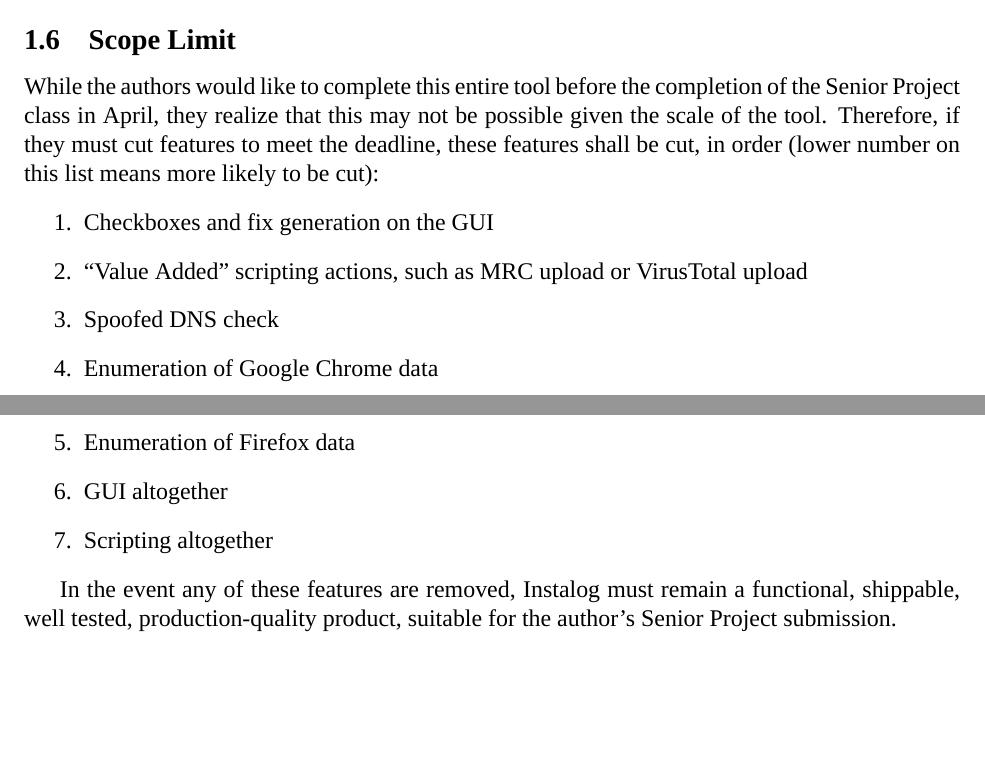
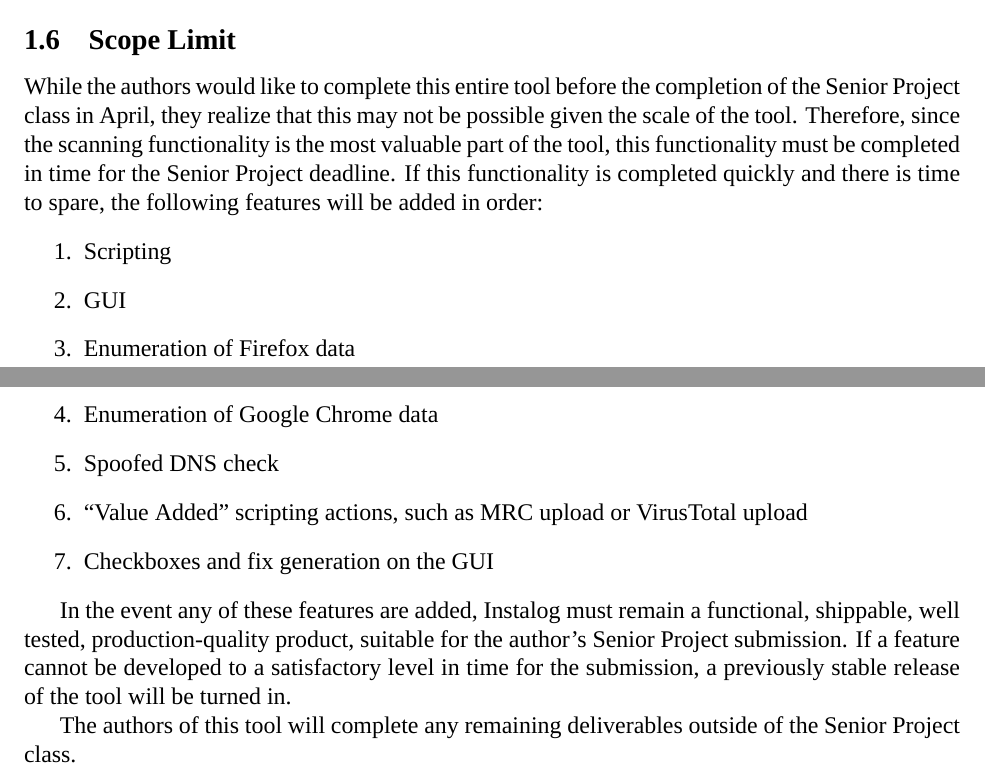
Before and after one commit to BillyONeal/Instalog, a LaTeX document (Docs/Instalog Specification/InstalogSpecification.tex, which reads Docs/Instalog Specification/sections/Introduction.tex): two parts of pages 9 and 10 of 97, joined at a grey line, cut so that both start at the same text, the shorter picture padded with empty space. Compiled offline with XeLaTeX.

Commit message:
Updates to the spec limit

```diff
--- a/Docs/Instalog Specification/sections/Introduction.tex
+++ b/Docs/Instalog Specification/sections/Introduction.tex
@@ -169,20 +169,26 @@ machines must not cause data destruction, but is otherwise undefined.
 \subsection{Scope Limit}
 While the authors would like to complete this entire tool before the completion
 of the Senior Project class in April, they realize that this may not be possible
-given the scale of the tool. Therefore, if they must cut features to meet the
-deadline, these features shall be cut, in order (lower number on this list
-means more likely to be cut):
+given the scale of the tool. Therefore, since the scanning functionality is the
+most valuable part of the tool, this functionality must be completed in time for
+the Senior Project deadline.  If this functionality is completed quickly and
+there is time to spare, the following features will be added in order:
 \begin{enumerate}
-    \item Checkboxes and fix generation on the GUI
+    \item Scripting
+    \item GUI
+    \item Enumeration of Firefox data
+    \item Enumeration of Google Chrome data
+    \item Spoofed DNS check
     \item ``Value Added'' scripting actions, such as MRC upload or VirusTotal
     upload
-    \item Spoofed DNS check
-    \item Enumeration of Google Chrome data
-    \item Enumeration of Firefox data
-    \item GUI altogether
-    \item Scripting altogether
+    \item Checkboxes and fix generation on the GUI
 \end{enumerate}
 
-In the event any of these features are removed, Instalog must remain a
+In the event any of these features are added, Instalog must remain a
 functional, shippable, well tested, production-quality product, suitable for the
-author's Senior Project submission.
+author's Senior Project submission.  If a feature cannot be developed to a
+satisfactory level in time for the submission, a previously stable release of
+the tool will be turned in.
+
+The authors of this tool will complete any remaining deliverables outside of
+the Senior Project class.
```
Also changed, not shown: 1 other file.
